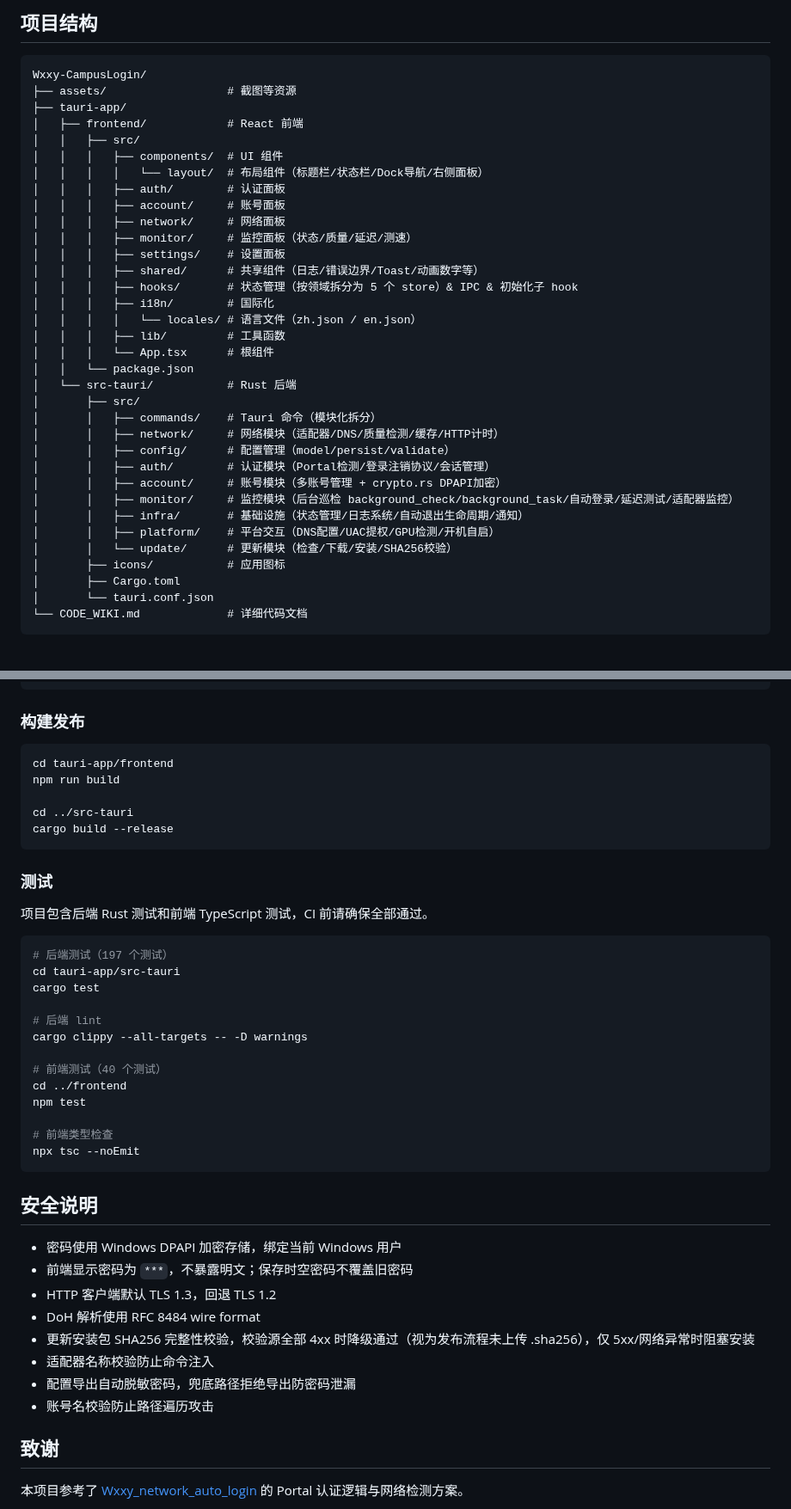
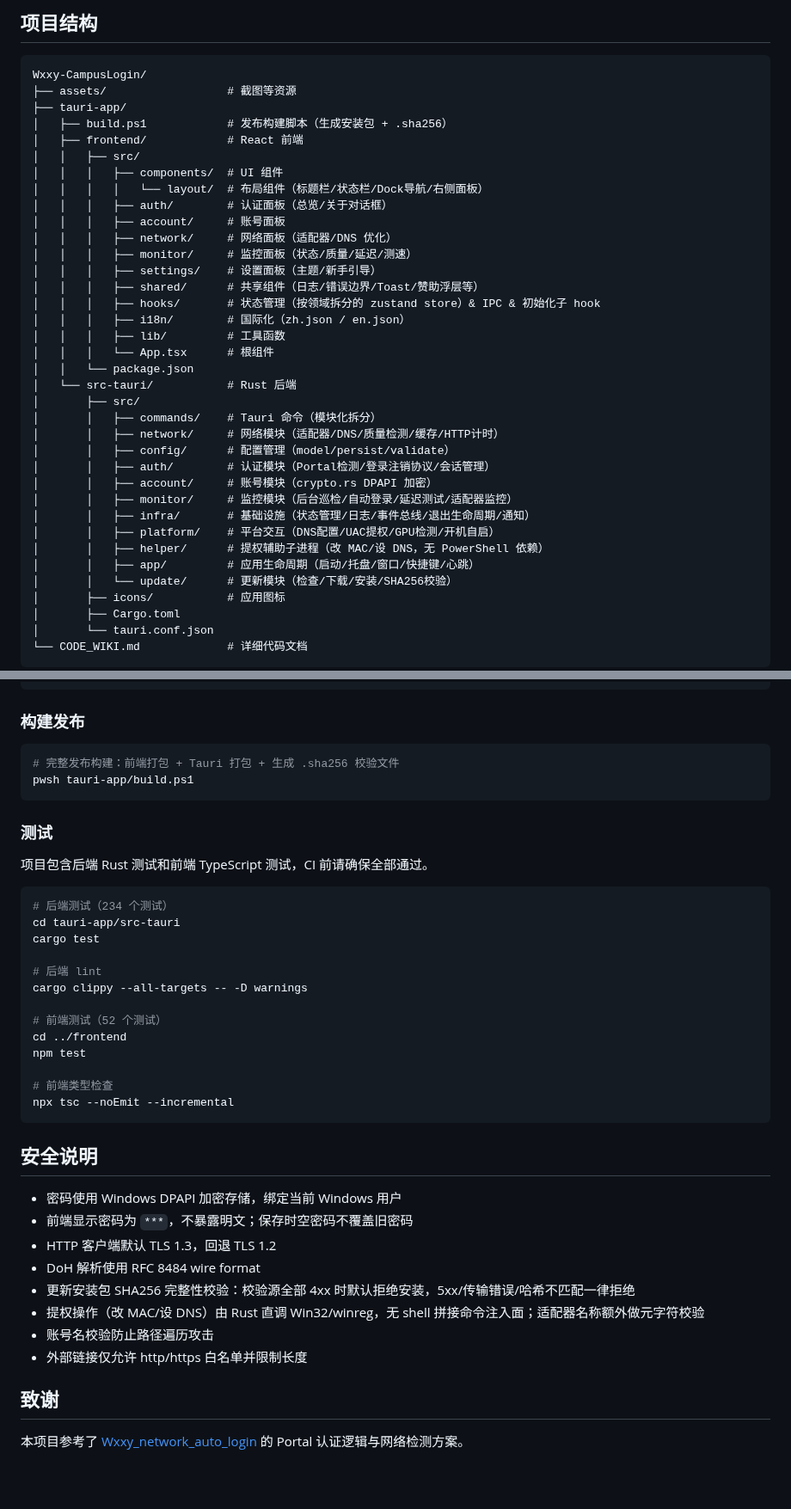
Before and after one commit to ikliml666/Wxxy-CampusLogin, a Markdown page: README.md, 2 parts joined by grey strips. Shown at 86% size. GitHub-like rendering; blank space fills up the shorter version.

Commit message:
docs: README 重写，替换 v2.3.0 最新主界面截图并清理遗留失实描述
- 展示图换为 assets/screenshot-main.png，删除仅被旧 README 引用的旧截图
- 新增下载安装章节；功能特性/项目结构对齐 v2.3.0（补 helper//app//build.ps1）
- 测试数量以实测为准：后端 197→234（cargo test 234 passed）、前端 40→52（vitest 52 passed）
- 修正遗留失实项：SHA256 全 4xx 默认拒绝安装（非降级通过）；删除不存在的配置导出脱敏描述

````diff
--- a/README.md
+++ b/README.md
@@ -45,19 +50,19 @@
 Wxxy-CampusLogin/
 ├── assets/                  # 截图等资源
 ├── tauri-app/
+│   ├── build.ps1            # 发布构建脚本（生成安装包 + .sha256）
 │   ├── frontend/            # React 前端
 │   │   ├── src/
 │   │   │   ├── components/  # UI 组件
 │   │   │   │   └── layout/  # 布局组件（标题栏/状态栏/Dock导航/右侧面板）
-│   │   │   ├── auth/        # 认证面板
+│   │   │   ├── auth/        # 认证面板（总览/关于对话框）
 │   │   │   ├── account/     # 账号面板
-│   │   │   ├── network/     # 网络面板
+│   │   │   ├── network/     # 网络面板（适配器/DNS 优化）
 │   │   │   ├── monitor/     # 监控面板（状态/质量/延迟/测速）
-│   │   │   ├── settings/    # 设置面板
-│   │   │   ├── shared/      # 共享组件（日志/错误边界/Toast/动画数字等）
-│   │   │   ├── hooks/       # 状态管理（按领域拆分为 5 个 store）& IPC & 初始化子 hook
-│   │   │   ├── i18n/        # 国际化
-│   │   │   │   └── locales/ # 语言文件（zh.json / en.json）
+│   │   │   ├── settings/    # 设置面板（主题/新手引导）
+│   │   │   ├── shared/      # 共享组件（日志/错误边界/Toast/赞助浮层等）
+│   │   │   ├── hooks/       # 状态管理（按领域拆分的 zustand store）& IPC & 初始化子 hook
+│   │   │   ├── i18n/        # 国际化（zh.json / en.json）
 │   │   │   ├── lib/         # 工具函数
 │   │   │   └── App.tsx      # 根组件
 │   │   └── package.json
@@ -67,10 +72,12 @@ Wxxy-CampusLogin/
 │       │   ├── network/     # 网络模块（适配器/DNS/质量检测/缓存/HTTP计时）
 │       │   ├── config/      # 配置管理（model/persist/validate）
 │       │   ├── auth/        # 认证模块（Portal检测/登录注销协议/会话管理）
-│       │   ├── account/     # 账号模块（多账号管理 + crypto.rs DPAPI加密）
-│       │   ├── monitor/     # 监控模块（后台巡检 background_check/background_task/自动登录/延迟测试/适配器监控）
-│       │   ├── infra/       # 基础设施（状态管理/日志系统/自动退出生命周期/通知）
+│       │   ├── account/     # 账号模块（crypto.rs DPAPI 加密）
+│       │   ├── monitor/     # 监控模块（后台巡检/自动登录/延迟测试/适配器监控）
+│       │   ├── infra/       # 基础设施（状态管理/日志/事件总线/退出生命周期/通知）
 │       │   ├── platform/    # 平台交互（DNS配置/UAC提权/GPU检测/开机自启）
+│       │   ├── helper/      # 提权辅助子进程（改 MAC/设 DNS，无 PowerShell 依赖）
+│       │   ├── app/         # 应用生命周期（启动/托盘/窗口/快捷键/心跳）
 │       │   └── update/      # 更新模块（检查/下载/安装/SHA256校验）
 │       ├── icons/           # 应用图标
 │       ├── Cargo.toml
@@ -106,11 +113,8 @@ npx tauri dev
 ### 构建发布
 
 ```bash
-cd tauri-app/frontend
-npm run build
-
-cd ../src-tauri
-cargo build --release
+# 完整发布构建：前端打包 + Tauri 打包 + 生成 .sha256 校验文件
+pwsh tauri-app/build.ps1
 ```
 
 ### 测试
@@ -118,19 +122,19 @@ cargo build --release
 项目包含后端 Rust 测试和前端 TypeScript 测试，CI 前请确保全部通过。
 
 ```bash
-# 后端测试（197 个测试）
+# 后端测试（234 个测试）
 cd tauri-app/src-tauri
 cargo test
 
 # 后端 lint
 cargo clippy --all-targets -- -D warnings
 
-# 前端测试（40 个测试）
+# 前端测试（52 个测试）
 cd ../frontend
 npm test
 
 # 前端类型检查
-npx tsc --noEmit
+npx tsc --noEmit --incremental
 ```
 
 ## 安全说明
@@ -139,10 +143,10 @@ npx tsc --noEmit
 - 前端显示密码为 `***`，不暴露明文；保存时空密码不覆盖旧密码
 - HTTP 客户端默认 TLS 1.3，回退 TLS 1.2
 - DoH 解析使用 RFC 8484 wire format
-- 更新安装包 SHA256 完整性校验，校验源全部 4xx 时降级通过（视为发布流程未上传 .sha256），仅 5xx/网络异常时阻塞安装
-- 适配器名称校验防止命令注入
-- 配置导出自动脱敏密码，兜底路径拒绝导出防密码泄漏
+- 更新安装包 SHA256 完整性校验：校验源全部 4xx 时默认拒绝安装，5xx/传输错误/哈希不匹配一律拒绝
+- 提权操作（改 MAC/设 DNS）由 Rust 直调 Win32/winreg，无 shell 拼接命令注入面；适配器名称额外做元字符校验
 - 账号名校验防止路径遍历攻击
+- 外部链接仅允许 http/https 白名单并限制长度
 
 ## 致谢
 
````
Also changed, not shown: other parts of README.md (+17 -12 lines), assets/6fc2535cc0c5f709.png (deleted), assets/screenshot-main.png (added).
